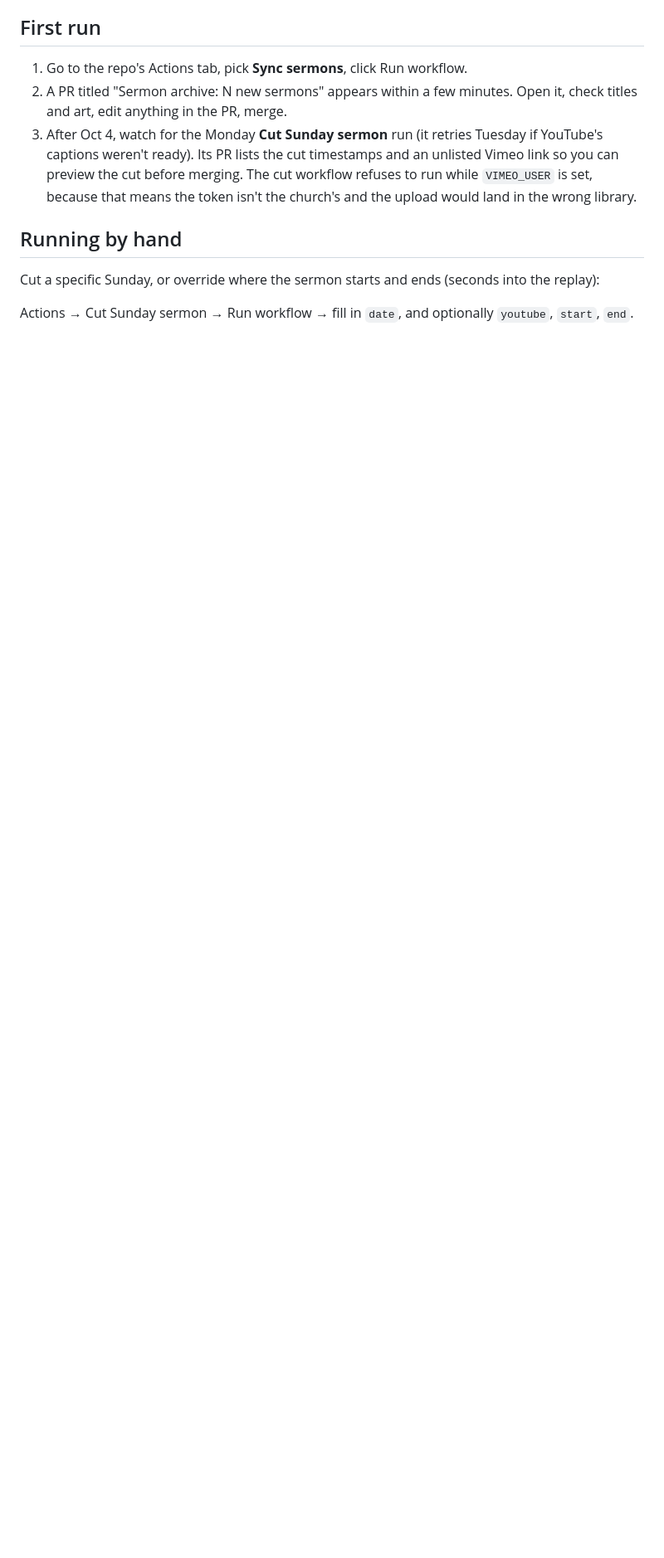
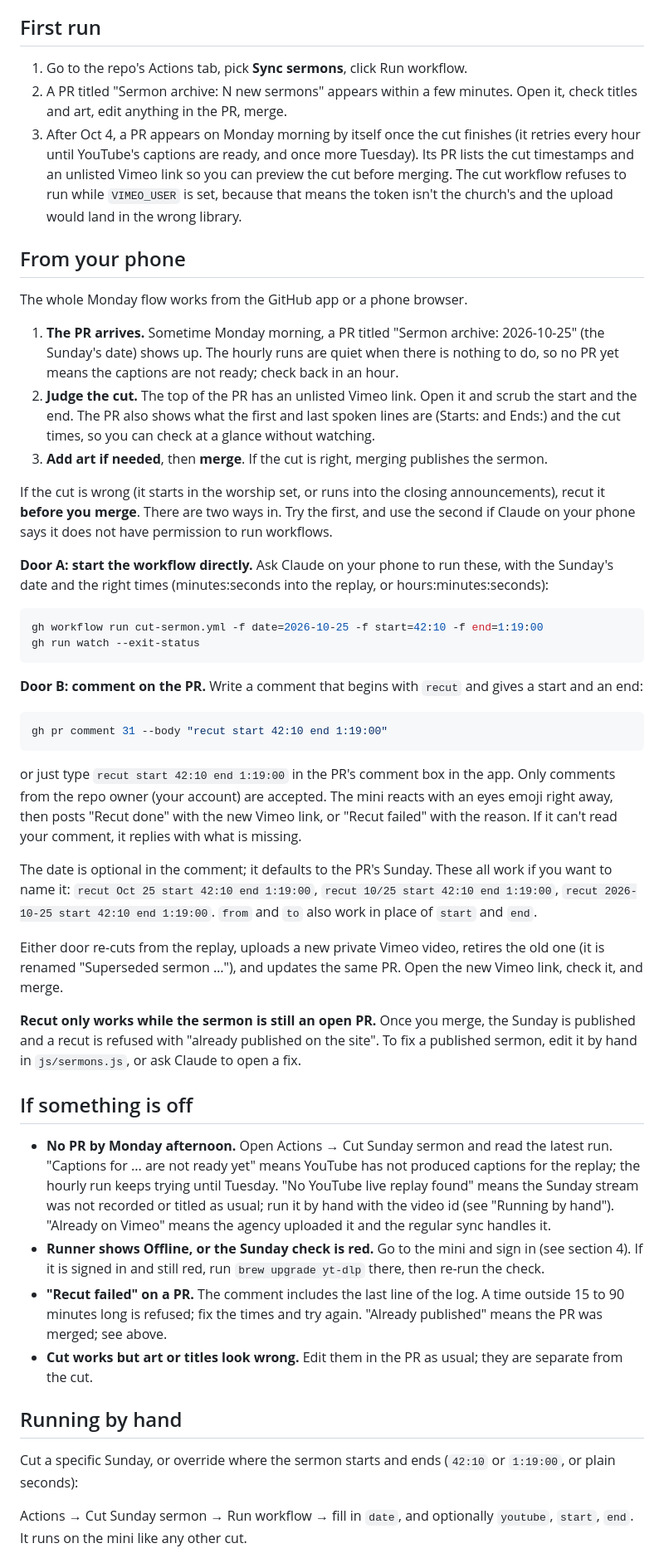
Before and after one commit to zandcmesa/cornerstone-site, a Markdown page: docs/sermon-automation-setup.md, the part around one of its changes. Shown at 83% size. Rendered like a GitHub page; blank space fills up the shorter version.

````diff
--- a/docs/sermon-automation-setup.md
+++ b/docs/sermon-automation-setup.md
@@ -89,11 +99,49 @@ Already done for this repo (Settings → Actions → General → "Allow GitHub A
 
 1. Go to the repo's Actions tab, pick **Sync sermons**, click Run workflow.
 2. A PR titled "Sermon archive: N new sermons" appears within a few minutes. Open it, check titles and art, edit anything in the PR, merge.
-3. After Oct 4, watch for the Monday **Cut Sunday sermon** run (it retries Tuesday if YouTube's captions weren't ready). Its PR lists the cut timestamps and an unlisted Vimeo link so you can preview the cut before merging. The cut workflow refuses to run while `VIMEO_USER` is set, because that means the token isn't the church's and the upload would land in the wrong library.
+3. After Oct 4, a PR appears on Monday morning by itself once the cut finishes (it retries every hour until YouTube's captions are ready, and once more Tuesday). Its PR lists the cut timestamps and an unlisted Vimeo link so you can preview the cut before merging. The cut workflow refuses to run while `VIMEO_USER` is set, because that means the token isn't the church's and the upload would land in the wrong library.
+
+## From your phone
+
+The whole Monday flow works from the GitHub app or a phone browser.
+
+1. **The PR arrives.** Sometime Monday morning, a PR titled "Sermon archive: 2026-10-25" (the Sunday's date) shows up. The hourly runs are quiet when there is nothing to do, so no PR yet means the captions are not ready; check back in an hour.
+2. **Judge the cut.** The top of the PR has an unlisted Vimeo link. Open it and scrub the start and the end. The PR also shows what the first and last spoken lines are (Starts: and Ends:) and the cut times, so you can check at a glance without watching.
+3. **Add art if needed**, then **merge**. If the cut is right, merging publishes the sermon.
+
+If the cut is wrong (it starts in the worship set, or runs into the closing announcements), recut it **before you merge**. There are two ways in. Try the first, and use the second if Claude on your phone says it does not have permission to run workflows.
+
+**Door A: start the workflow directly.** Ask Claude on your phone to run these, with the Sunday's date and the right times (minutes:seconds into the replay, or hours:minutes:seconds):
+
+```bash
+gh workflow run cut-sermon.yml -f date=2026-10-25 -f start=42:10 -f end=1:19:00
+gh run watch --exit-status
+```
+
+**Door B: comment on the PR.** Write a comment that begins with `recut` and gives a start and an end:
+
+```bash
+gh pr comment 31 --body "recut start 42:10 end 1:19:00"
+```
+
+or just type `recut start 42:10 end 1:19:00` in the PR's comment box in the app. Only comments from the repo owner (your account) are accepted. The mini reacts with an eyes emoji right away, then posts "Recut done" with the new Vimeo link, or "Recut failed" with the reason. If it can't read your comment, it replies with what is missing.
+
+The date is optional in the comment; it defaults to the PR's Sunday. These all work if you want to name it: `recut Oct 25 start 42:10 end 1:19:00`, `recut 10/25 start 42:10 end 1:19:00`, `recut 2026-10-25 start 42:10 end 1:19:00`. `from` and `to` also work in place of `start` and `end`.
+
+Either door re-cuts from the replay, uploads a new private Vimeo video, retires the old one (it is renamed "Superseded sermon …"), and updates the same PR. Open the new Vimeo link, check it, and merge.
+
+**Recut only works while the sermon is still an open PR.** Once you merge, the Sunday is published and a recut is refused with "already published on the site". To fix a published sermon, edit it by hand in `js/sermons.js`, or ask Claude to open a fix.
+
+## If something is off
+
+- **No PR by Monday afternoon.** Open Actions → Cut Sunday sermon and read the latest run. "Captions for ... are not ready yet" means YouTube has not produced captions for the replay; the hourly run keeps trying until Tuesday. "No YouTube live replay found" means the Sunday stream was not recorded or titled as usual; run it by hand with the video id (see "Running by hand"). "Already on Vimeo" means the agency uploaded it and the regular sync handles it.
+- **Runner shows Offline, or the Sunday check is red.** Go to the mini and sign in (see section 4). If it is signed in and still red, run `brew upgrade yt-dlp` there, then re-run the check.
+- **"Recut failed" on a PR.** The comment includes the last line of the log. A time outside 15 to 90 minutes long is refused; fix the times and try again. "Already published" means the PR was merged; see above.
+- **Cut works but art or titles look wrong.** Edit them in the PR as usual; they are separate from the cut.
 
 ## Running by hand
 
-Cut a specific Sunday, or override where the sermon starts and ends (seconds into the replay):
+Cut a specific Sunday, or override where the sermon starts and ends (`42:10` or `1:19:00`, or plain seconds):
 
-Actions → Cut Sunday sermon → Run workflow → fill in `date`, and optionally `youtube`, `start`, `end`.
+Actions → Cut Sunday sermon → Run workflow → fill in `date`, and optionally `youtube`, `start`, `end`. It runs on the mini like any other cut.
 
````
Also changed, not shown: other parts of docs/sermon-automation-setup.md (+28 -18 lines), CLAUDE.md (+1 -1 lines).
